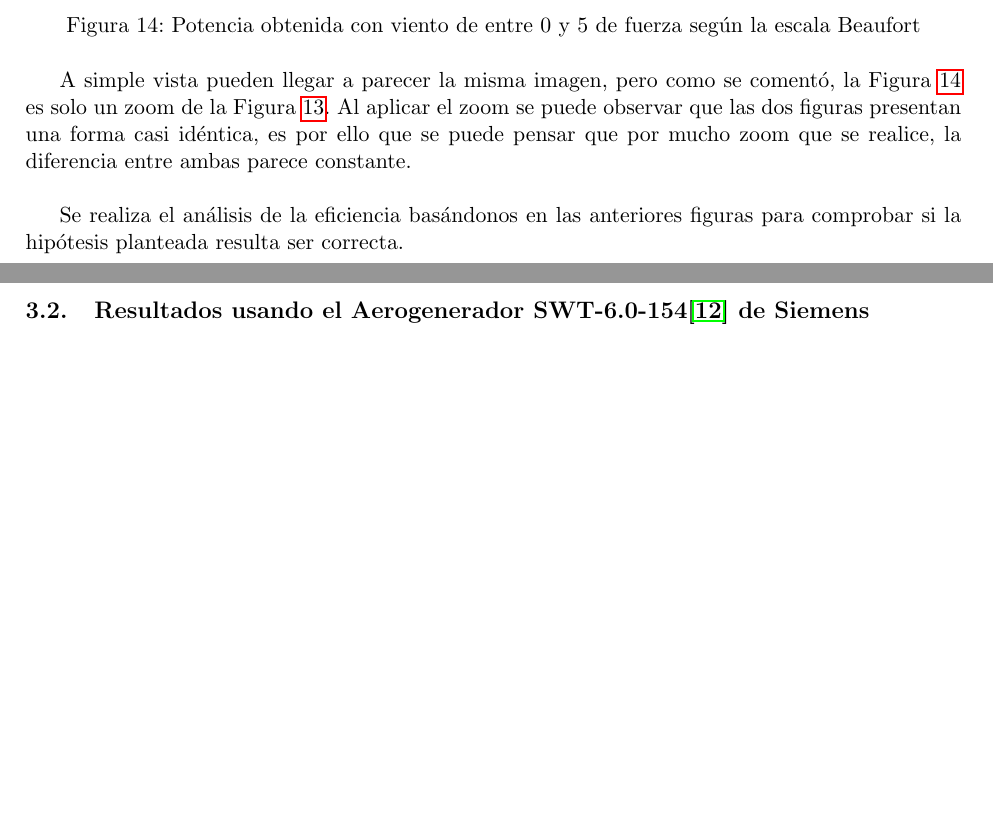
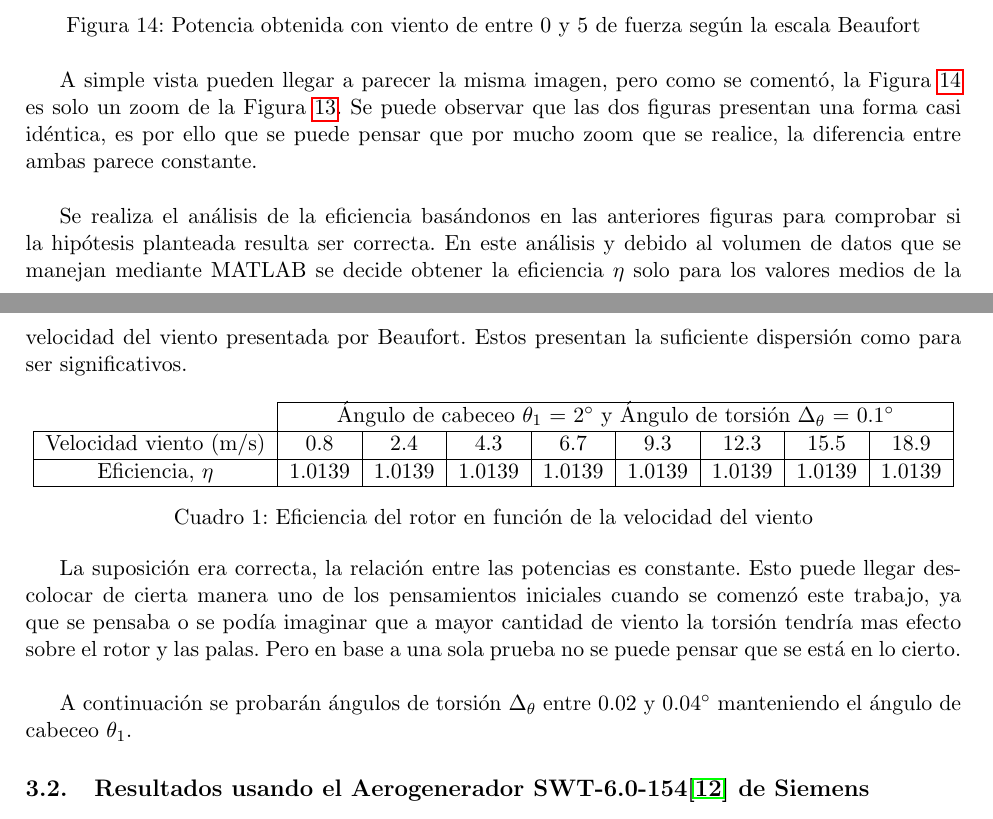
Before and after one commit to josfer98/TFG_turbinas_eolicas, a LaTeX document (main.tex, which reads secciones/Resultados.tex): two parts of pages 24 and 25 of 27, joined at a grey line, cut so that both start at the same text, the shorter picture padded with empty space. Compiled offline with pdfLaTeX.

Commit message:
Nuevas pruebas y tablas en apartado 3

```diff
--- a/secciones/Resultados.tex
+++ b/secciones/Resultados.tex
@@ -70,9 +87,43 @@ Observando la Figura \ref{fig:0-8beaufort_torsion_ejemplo_inicial} se puede visl
      \label{fig:0-5beaufort_torsion_ejemplo_inicial}
 \end{figure}
 
-A simple vista pueden llegar a parecer la misma imagen, pero como se comentó, la Figura \ref{fig:0-5beaufort_torsion_ejemplo_inicial} es solo un zoom de la Figura \ref{fig:0-8beaufort_torsion_ejemplo_inicial}. Al aplicar el zoom se puede observar que las dos figuras presentan una forma casi idéntica, es por ello que se puede pensar que por mucho zoom que se realice, la diferencia entre ambas parece constante.\\
+A simple vista pueden llegar a parecer la misma imagen, pero como se comentó, la Figura \ref{fig:0-5beaufort_torsion_ejemplo_inicial} es solo un zoom de la Figura \ref{fig:0-8beaufort_torsion_ejemplo_inicial}. Se puede observar que las dos figuras presentan una forma casi idéntica, es por ello que se puede pensar que por mucho zoom que se realice, la diferencia entre ambas parece constante.\\
 
-Se realiza el análisis de la eficiencia basándonos en las anteriores figuras para comprobar si la hipótesis planteada resulta ser correcta.\\
+Se realiza el análisis de la eficiencia basándonos en las anteriores figuras para comprobar si la hipótesis planteada resulta ser correcta. En este análisis y debido al volumen de datos que se manejan mediante MATLAB se decide obtener la eficiencia $\eta$ solo para los valores medios de la velocidad del viento presentada por Beaufort. Estos presentan la suficiente dispersión como para ser significativos.
+
+\begin{table}[H]
+\centering
+\begin{tabular}{c|cccccccc|}
+\cline{2-9}
+\multicolumn{1}{l|}{} &
+  \multicolumn{8}{c|}{Ángulo de cabeceo $\theta_1$ = 2$^{\circ}$ y Ángulo de torsión $\Delta_\theta$ = 0.1$^{\circ}$} \\ \hline
+\multicolumn{1}{|c|}{Velocidad viento (m/s)} &
+  \multicolumn{1}{c|}{0.8} &
+  \multicolumn{1}{c|}{2.4} &
+  \multicolumn{1}{c|}{4.3} &
+  \multicolumn{1}{c|}{6.7} &
+  \multicolumn{1}{c|}{9.3} &
+  \multicolumn{1}{c|}{12.3} &
+  \multicolumn{1}{c|}{15.5} &
+  18.9 \\ \hline
+\multicolumn{1}{|c|}{Eficiencia, $\eta$} &
+  \multicolumn{1}{c|}{1.0139} &
+  \multicolumn{1}{c|}{1.0139} &
+  \multicolumn{1}{c|}{1.0139} &
+  \multicolumn{1}{c|}{1.0139} &
+  \multicolumn{1}{c|}{1.0139} &
+  \multicolumn{1}{c|}{1.0139} &
+  \multicolumn{1}{c|}{1.0139} &
+  1.0139 \\ \hline
+\end{tabular}
+    \caption{Eficiencia del rotor en función de la velocidad del viento}
+     \label{tabla:eficiencia_primer_intento}
+\end{table}
+
+La suposición era correcta, la relación entre las potencias es constante. Esto puede llegar descolocar de cierta manera uno de los pensamientos iniciales cuando se comenzó este trabajo, ya que se pensaba o se podía imaginar que a mayor cantidad de viento la torsión tendría mas efecto sobre el rotor y las palas. Pero en base a una sola prueba no se puede pensar que se está en lo cierto. \\
+
+A continuación se probarán ángulos de torsión $\Delta_\theta$ entre 0.02 y 0.04$^{\circ}$  manteniendo el ángulo de cabeceo $\theta_1$.
+
 
 \subsection{Resultados usando el Aerogenerador SWT-6.0-154\cite{Siemens2022} de Siemens}
 
```
Also changed, not shown: secciones/desarrollo_teorico.tex (+4 -0 lines), secciones/Resultados.tex (21 more changed lines).
